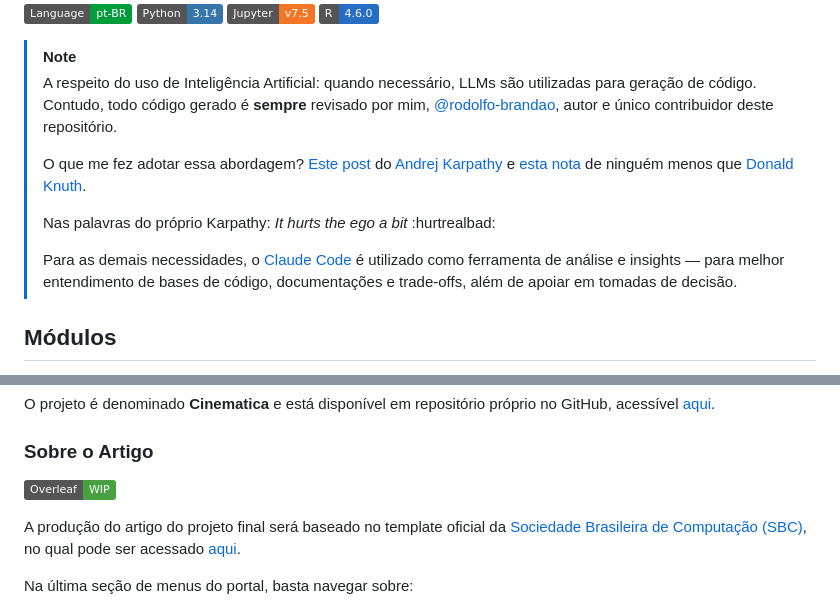
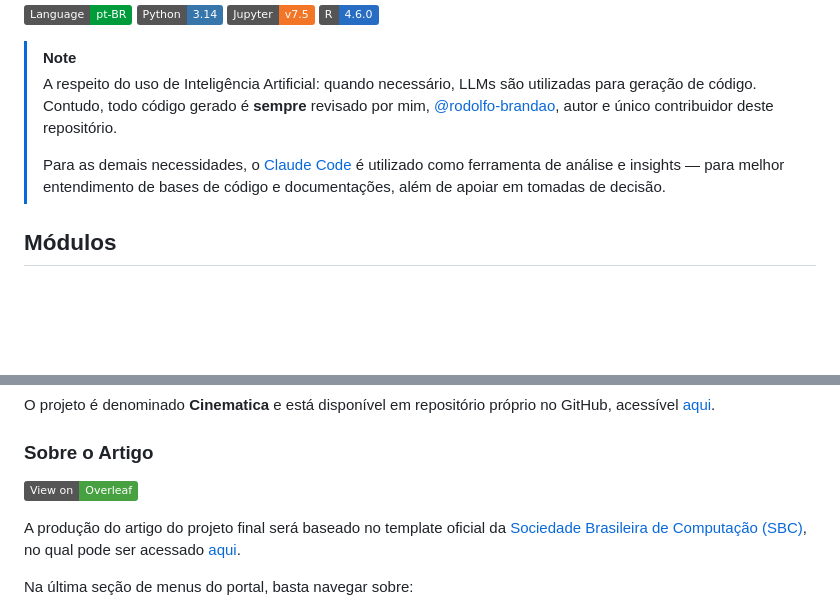
Before and after one commit to rodolfo-brandao/pos-graduacao, a Markdown page: README.md, 2 parts joined by grey strips. Drawn GitHub-style; badges without logos; blank space fills up the shorter version.

Commit message:
chore: Improve README

```diff
--- a/README.md
+++ b/README.md
@@ -8,11 +8,7 @@
 > [!NOTE]
 > A respeito do uso de Inteligência Artificial: quando necessário, LLMs são utilizadas para geração de código. Contudo, todo código gerado é **sempre** revisado por mim, [@rodolfo-brandao](https://github.com/rodolfo-brandao), autor e único contribuidor deste repositório.
 >
-> O que me fez adotar essa abordagem? [Este post](https://x.com/karpathy/status/2015883857489522876) do [Andrej Karpathy](https://github.com/karpathy) e [esta nota](https://www-cs-faculty.stanford.edu/~knuth/papers/claude-cycles.pdf) de ninguém menos que [Donald Knuth](https://en.wikipedia.org/wiki/Donald_Knuth).
->
-> Nas palavras do próprio Karpathy: _It hurts the ego a bit_ :hurtrealbad:
->
-> Para as demais necessidades, o [Claude Code](https://claude.ai/code) é utilizado como ferramenta de análise e insights — para melhor entendimento de bases de código, documentações e trade-offs, além de apoiar em tomadas de decisão.
+> Para as demais necessidades, o [Claude Code](https://claude.ai/code) é utilizado como ferramenta de análise e insights — para melhor entendimento de bases de código e documentações, além de apoiar em tomadas de decisão.
 
 ## Módulos
 
@@ -76,7 +72,7 @@ O projeto é denominado **Cinematica** e está disponível em repositório próp
 
 ### Sobre o Artigo
 
-[![Overleaf project](https://img.shields.io/badge/Overleaf-WIP-47A141?logo=overleaf&logoColor=white)](https://www.overleaf.com/read/dwkpqfrqpcfk#41fa5e)
+[![Overleaf paper](https://img.shields.io/badge/View_on-Overleaf-47A141?logo=overleaf&logoColor=white)](https://www.overleaf.com/read/dwkpqfrqpcfk#41fa5e)
 
 A produção do artigo do projeto final será baseado no template oficial da [Sociedade Brasileira de Computação (SBC)](https://www.sbc.org.br/), no qual pode ser acessado [aqui](https://www.sbc.org.br/documentosinstitucionais/#publicacoes).
 
```
